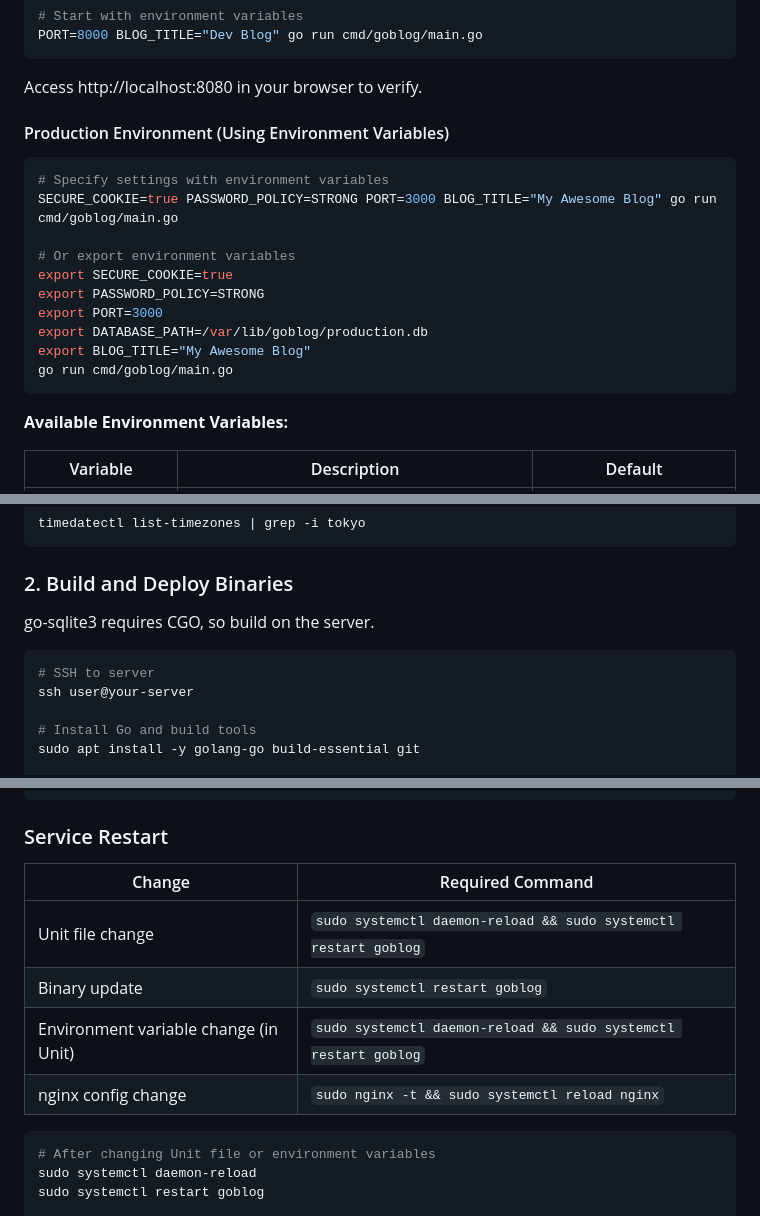
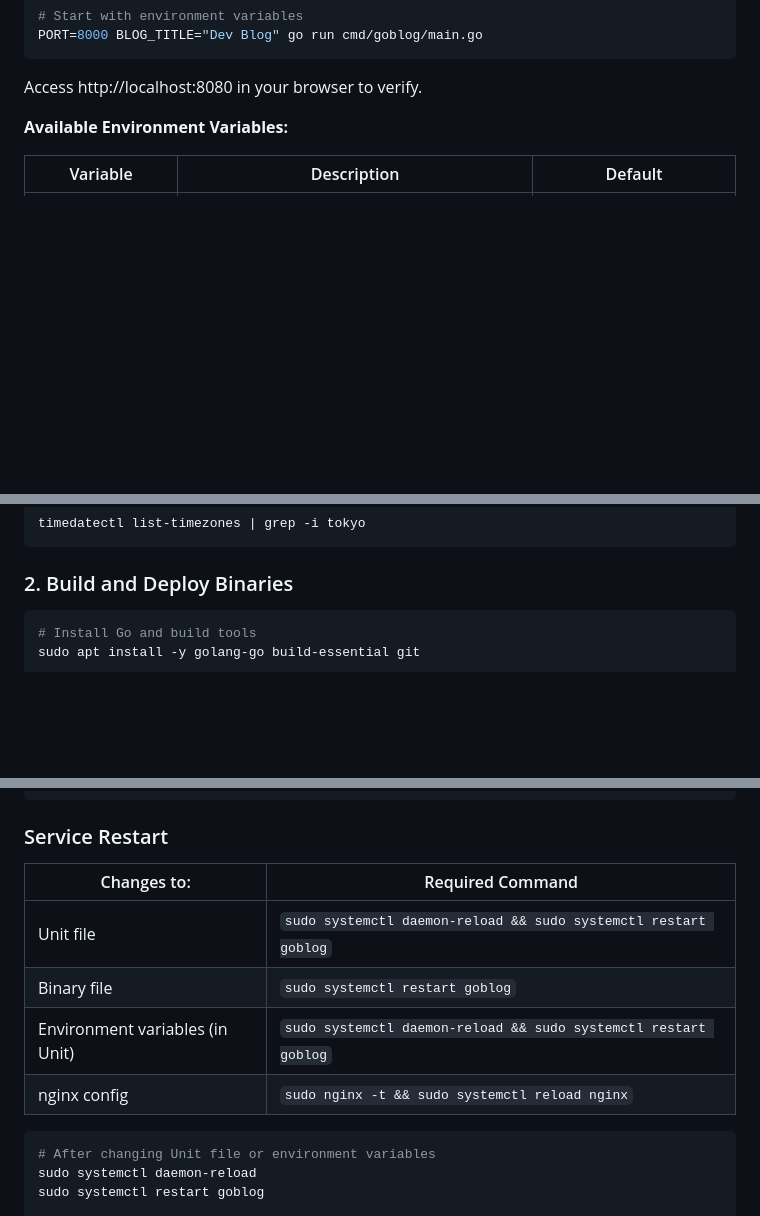
Before and after one commit to capybara-translation/goblog, a Markdown page: README.md, 3 parts joined by grey strips. Drawn GitHub-style; blank space fills up the shorter version.

````diff
--- a/README.md
+++ b/README.md
@@ -75,20 +73,6 @@ PORT=8000 BLOG_TITLE="Dev Blog" go run cmd/goblog/main.go
 
 Access http://localhost:8080 in your browser to verify.
 
-#### Production Environment (Using Environment Variables)
-
-```bash
-# Specify settings with environment variables
-SECURE_COOKIE=true PASSWORD_POLICY=STRONG PORT=3000 BLOG_TITLE="My Awesome Blog" go run cmd/goblog/main.go
-
-# Or export environment variables
-export SECURE_COOKIE=true
-export PASSWORD_POLICY=STRONG
-export PORT=3000
-export DATABASE_PATH=/var/lib/goblog/production.db
-export BLOG_TITLE="My Awesome Blog"
-go run cmd/goblog/main.go
-```
 
 **Available Environment Variables:**
 
@@ -180,12 +164,7 @@ timedatectl list-timezones | grep -i tokyo
 
 ### 2. Build and Deploy Binaries
 
-go-sqlite3 requires CGO, so build on the server.
-
 ```bash
-# SSH to server
-ssh user@your-server
-
 # Install Go and build tools
 sudo apt install -y golang-go build-essential git
 
@@ -323,12 +302,12 @@ sudo tail -f /var/log/nginx/goblog_error.log
 
 ### Service Restart
 
-| Change | Required Command |
-|--------|-----------------|
-| Unit file change | `sudo systemctl daemon-reload && sudo systemctl restart goblog` |
-| Binary update | `sudo systemctl restart goblog` |
-| Environment variable change (in Unit) | `sudo systemctl daemon-reload && sudo systemctl restart goblog` |
-| nginx config change | `sudo nginx -t && sudo systemctl reload nginx` |
+| Changes to:                    | Required Command |
+|--------------------------------|-----------------|
+| Unit file                      | `sudo systemctl daemon-reload && sudo systemctl restart goblog` |
+| Binary file                    | `sudo systemctl restart goblog` |
+| Environment variables (in Unit) | `sudo systemctl daemon-reload && sudo systemctl restart goblog` |
+| nginx config                   | `sudo nginx -t && sudo systemctl reload nginx` |
 
 ```bash
 # After changing Unit file or environment variables
````
Also changed, not shown: other parts of README.md (+1 -3 lines), README_ja.md (+6 -27 lines).
